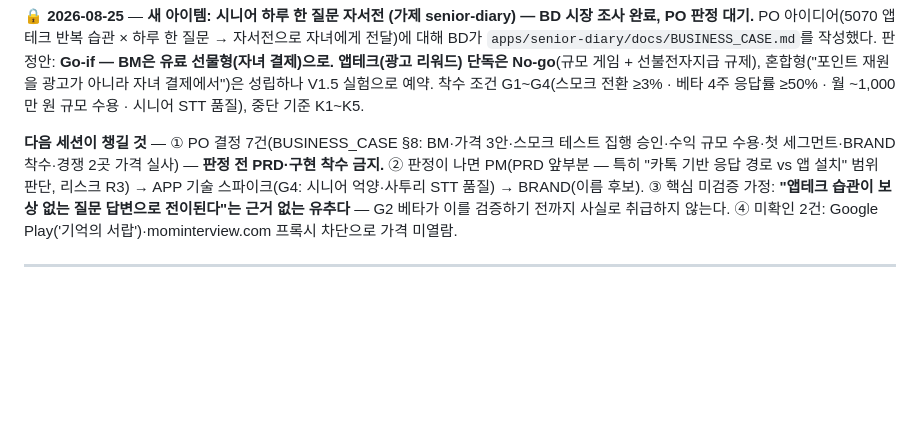
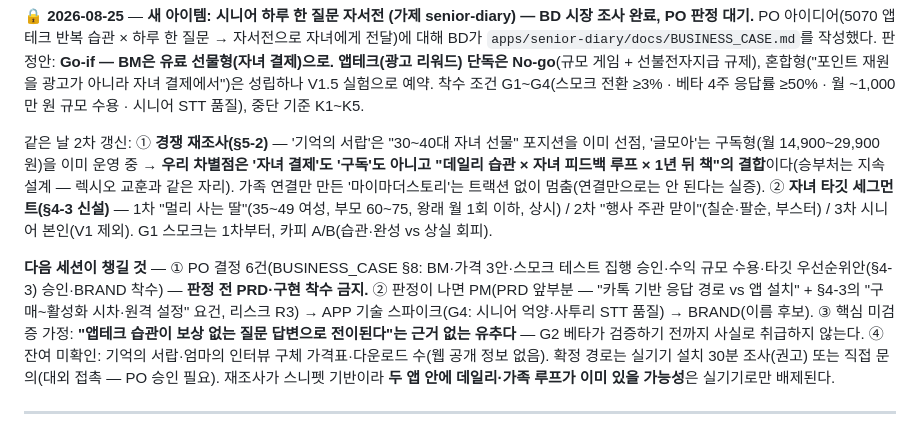
Before and after one commit to Komjirak/ai-team-kit, a Markdown page: docs/HARNESS.md, the part around the change. Rendered like a GitHub page; blank space fills up the shorter version.

Commit message:
senior-diary — 경쟁 2곳 우회 재조사 + 자녀 타깃 세그먼트(§4-3) 신설
- §5-2 갱신: 기억의 서랍(자녀 선물 포지션 선점)·엄마의 인터뷰(1회성 제작 대행)
  + 신규 발견 글모아(구독 월 14,900~29,900원)·마이마더스토리(가족 루프 선행, 트랙션 없음)
- 경쟁 판정 갱신: 차별점은 "데일리 습관 × 자녀 피드백 루프 × 1년 뒤 책"의 결합
- §4-3 신설: 1차 "멀리 사는 딸" / 2차 "행사 주관 맏이" / 3차 시니어 본인(V1 제외)
- HARNESS "지금 상태" 갱신

Co-Authored-By: Claude Fable 5 <noreply@anthropic.com>
Claude-Session: https://claude.ai/code/session_017JcqT3yaYTGB1chXKKzFEz

```diff
--- a/docs/HARNESS.md
+++ b/docs/HARNESS.md
@@ -26,13 +26,25 @@ BM은 유료 선물형(자녀 결제)으로. 앱테크(광고 리워드) 단독
 V1.5 실험으로 예약. 착수 조건 G1~G4(스모크 전환 ≥3% · 베타 4주 응답률 ≥50% ·
 월 ~1,000만 원 규모 수용 · 시니어 STT 품질), 중단 기준 K1~K5.
 
-**다음 세션이 챙길 것** — ① PO 결정 7건(BUSINESS_CASE §8: BM·가격 3안·스모크 테스트
-집행 승인·수익 규모 수용·첫 세그먼트·BRAND 착수·경쟁 2곳 가격 실사) — **판정 전
-PRD·구현 착수 금지.** ② 판정이 나면 PM(PRD 앞부분 — 특히 "카톡 기반 응답 경로 vs
-앱 설치" 범위 판단, 리스크 R3) → APP 기술 스파이크(G4: 시니어 억양·사투리 STT 품질)
-→ BRAND(이름 후보). ③ 핵심 미검증 가정: **"앱테크 습관이 보상 없는 질문 답변으로
-전이된다"는 근거 없는 유추다** — G2 베타가 이를 검증하기 전까지 사실로 취급하지 않는다.
-④ 미확인 2건: Google Play('기억의 서랍')·mominterview.com 프록시 차단으로 가격 미열람.
+같은 날 2차 갱신: ① **경쟁 재조사(§5-2)** — '기억의 서랍'은 "30~40대 자녀 선물"
+포지션을 이미 선점, '글모아'는 구독형(월 14,900~29,900원)을 이미 운영 중 →
+**우리 차별점은 '자녀 결제'도 '구독'도 아니고 "데일리 습관 × 자녀 피드백 루프 ×
+1년 뒤 책"의 결합**이다(승부처는 지속 설계 — 렉시오 교훈과 같은 자리). 가족 연결만
+만든 '마이마더스토리'는 트랙션 없이 멈춤(연결만으로는 안 된다는 실증). ② **자녀
+타깃 세그먼트(§4-3 신설)** — 1차 "멀리 사는 딸"(35~49 여성, 부모 60~75, 왕래 월 1회
+이하, 상시) / 2차 "행사 주관 맏이"(칠순·팔순, 부스터) / 3차 시니어 본인(V1 제외).
+G1 스모크는 1차부터, 카피 A/B(습관·완성 vs 상실 회피).
+
+**다음 세션이 챙길 것** — ① PO 결정 6건(BUSINESS_CASE §8: BM·가격 3안·스모크 테스트
+집행 승인·수익 규모 수용·타깃 우선순위안(§4-3) 승인·BRAND 착수) — **판정 전
+PRD·구현 착수 금지.** ② 판정이 나면 PM(PRD 앞부분 — "카톡 기반 응답 경로 vs
+앱 설치" + §4-3의 "구매~활성화 시차·원격 설정" 요건, 리스크 R3) → APP 기술
+스파이크(G4: 시니어 억양·사투리 STT 품질) → BRAND(이름 후보). ③ 핵심 미검증 가정:
+**"앱테크 습관이 보상 없는 질문 답변으로 전이된다"는 근거 없는 유추다** — G2 베타가
+검증하기 전까지 사실로 취급하지 않는다. ④ 잔여 미확인: 기억의 서랍·엄마의 인터뷰
+구체 가격표·다운로드 수(웹 공개 정보 없음). 확정 경로는 실기기 설치 30분 조사(권고)
+또는 직접 문의(대외 접촉 — PO 승인 필요). 재조사가 스니펫 기반이라 **두 앱 안에
+데일리·가족 루프가 이미 있을 가능성**은 실기기로만 배제된다.
 
 ---
 
```
Also changed, not shown: 1 other file.
